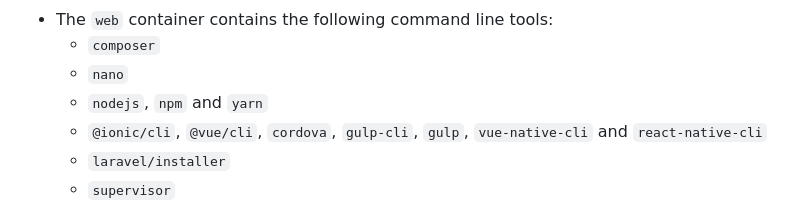
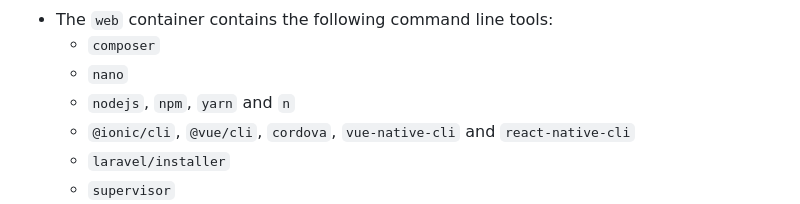
Before and after one commit to WebWhales/docker-for-laravel-apache, a Markdown page: README.md, the part around one of its changes. Drawn GitHub-style.

```diff
--- a/README.md
+++ b/README.md
@@ -25,8 +46,8 @@ When using our template files, follow these steps to start using this image:
 * The `web` container contains the following command line tools:
   * `composer`
   * `nano`
-  * `nodejs`, `npm` and `yarn`
-  * `@ionic/cli`, `@vue/cli`, `cordova`, `gulp-cli`, `gulp`, `vue-native-cli` and `react-native-cli`
+  * `nodejs`, `npm`, `yarn` and `n`
+  * `@ionic/cli`, `@vue/cli`, `cordova`, `vue-native-cli` and `react-native-cli`
   * `laravel/installer`
   * `supervisor`
 * Files you put in the `.docker/data/phpmyadmin/uploads` folder become available for importing within phpMyAdmin
```
Also changed, not shown: other parts of README.md (+22 -1 lines), Updating.md (added, +15 -0 lines), docs/images/php-interpreter-using-docker.png (added), docs/images/php-remote-debug-configuration.png (added), docs/images/phpunit-configuration.png (added), 2 other files.
